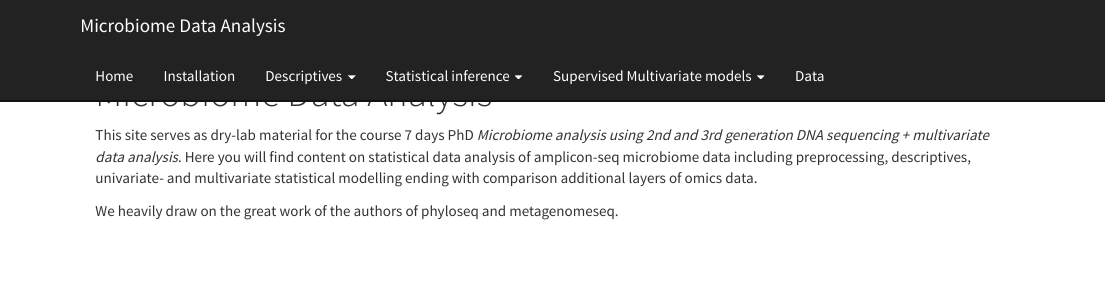
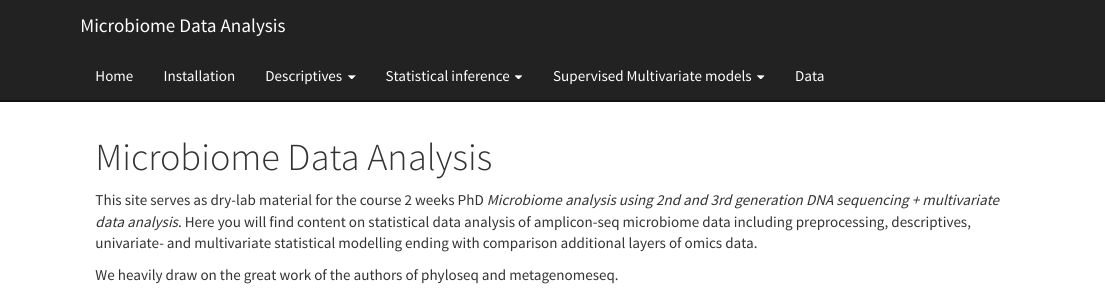
Before and after one commit to mortenarendt/MicrobiomeDataAnalysis, an R Markdown document (index.Rmd): the page in a window 1100 px wide, from its top. The pictures show the output file index.html that the author committed with the source, opened offline; library style sheets and scripts come from the installed R packages.

Commit message:
updated index

```diff
--- a/index.Rmd
+++ b/index.Rmd
@@ -3,6 +3,6 @@ title: "Microbiome Data Analysis"
 ---
 
 
-This site serves as dry-lab material for the course 7 days PhD  _Microbiome analysis using 2nd and 3rd generation DNA sequencing + multivariate data analysis_. Here you will find content on statistical data analysis of amplicon-seq microbiome data including preprocessing, descriptives, univariate- and multivariate statistical modelling ending with comparison additional layers of omics data.
+This site serves as dry-lab material for the course 2 weeks PhD  _Microbiome analysis using 2nd and 3rd generation DNA sequencing + multivariate data analysis_. Here you will find content on statistical data analysis of amplicon-seq microbiome data including preprocessing, descriptives, univariate- and multivariate statistical modelling ending with comparison additional layers of omics data.
 
 We heavily draw on the great work of the authors of phyloseq and metagenomeseq.
```
Also changed, not shown: index.html.
